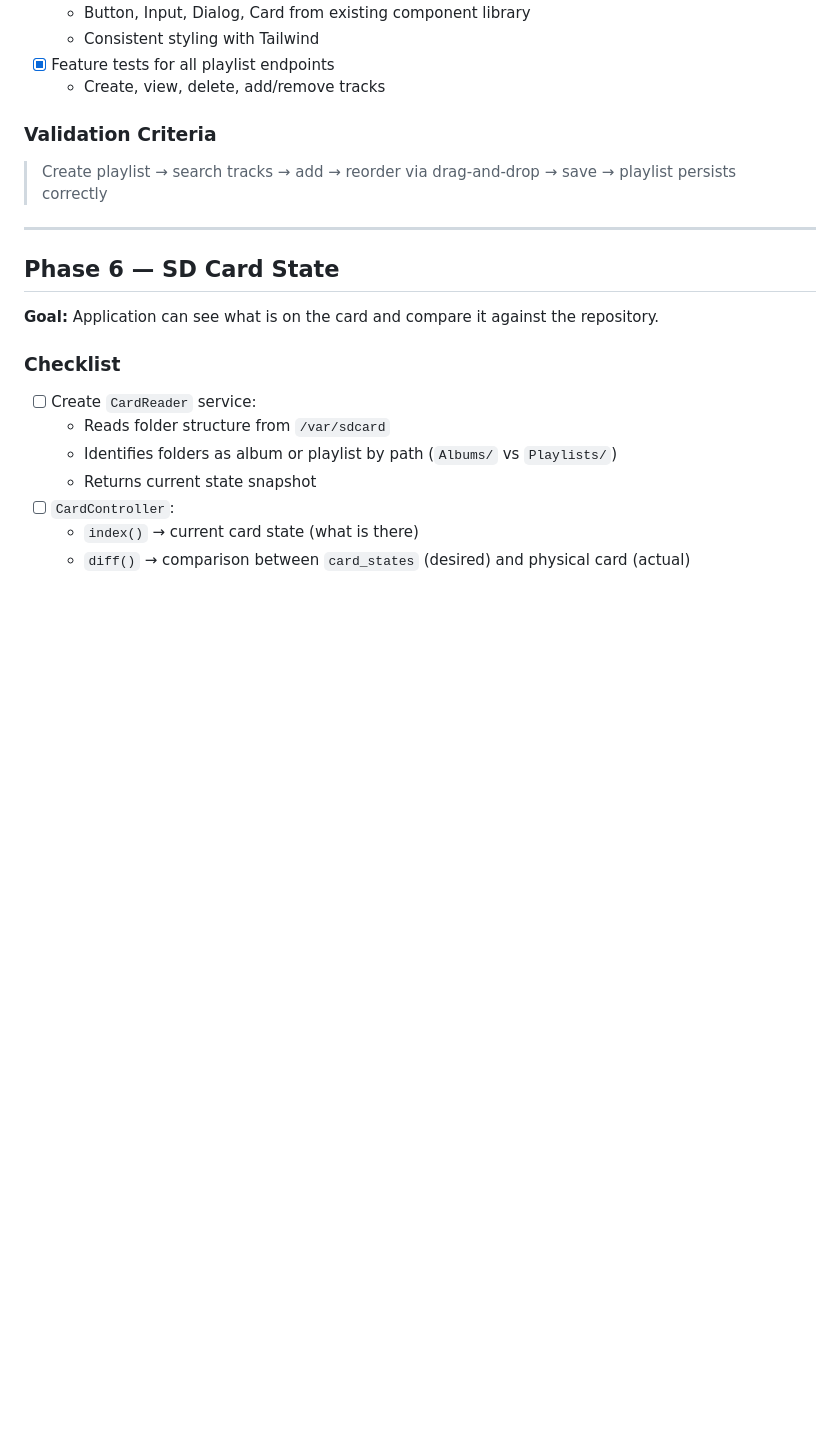
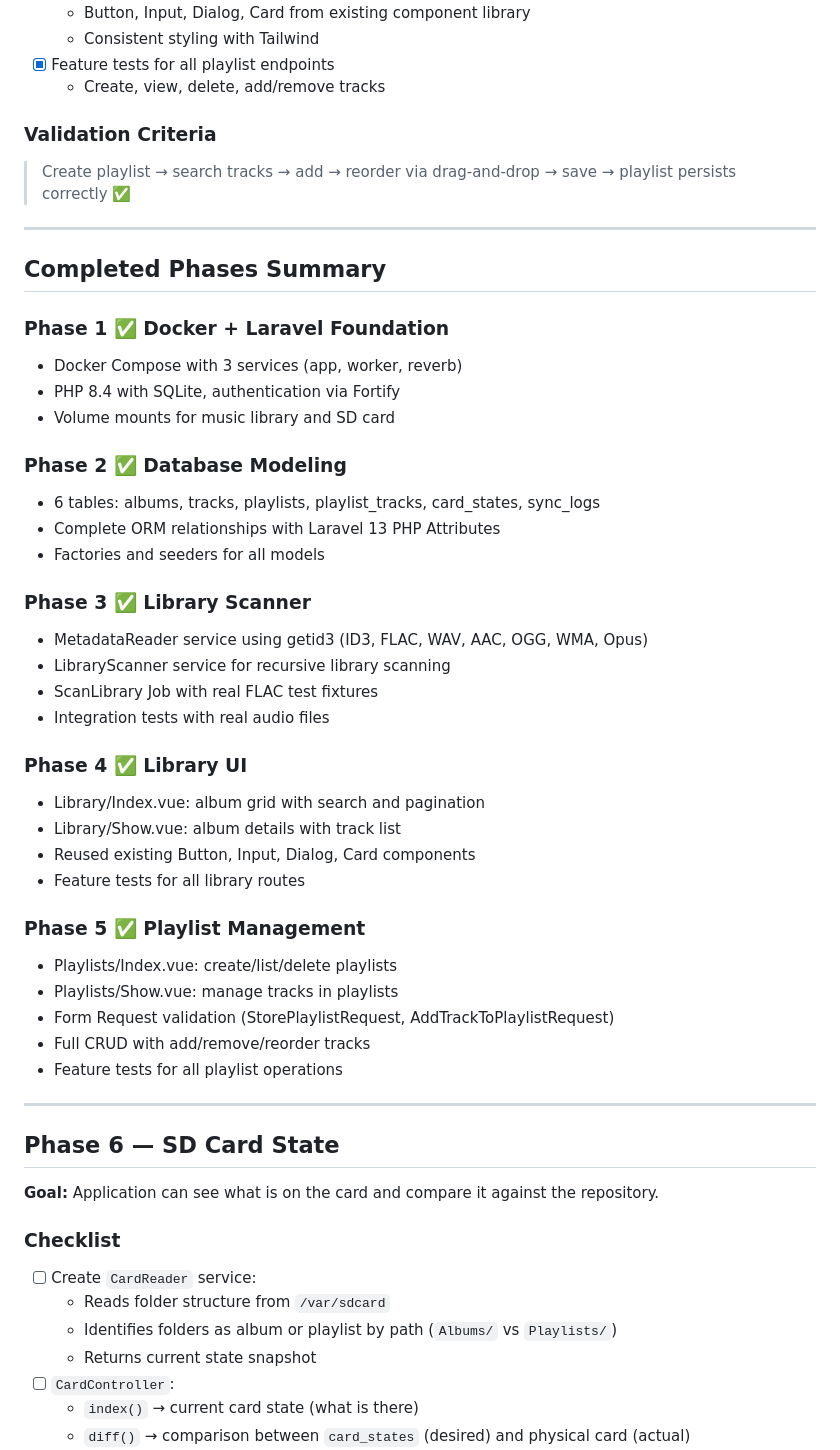
Before and after one commit to doguskysilva/ordinatio, a Markdown page: dac-manager-roadmap.md, the part around the change. GitHub-like rendering; blank space fills up the shorter version.

Commit message:
Update roadmap with Phase 5 completion and summary

```diff
--- a/dac-manager-roadmap.md
+++ b/dac-manager-roadmap.md
@@ -126,7 +126,40 @@
   - Create, view, delete, add/remove tracks
 
 ### Validation Criteria
-> Create playlist → search tracks → add → reorder via drag-and-drop → save → playlist persists correctly
+> Create playlist → search tracks → add → reorder via drag-and-drop → save → playlist persists correctly ✅
+
+---
+
+## Completed Phases Summary
+
+### Phase 1 ✅ Docker + Laravel Foundation
+- Docker Compose with 3 services (app, worker, reverb)
+- PHP 8.4 with SQLite, authentication via Fortify
+- Volume mounts for music library and SD card
+
+### Phase 2 ✅ Database Modeling
+- 6 tables: albums, tracks, playlists, playlist_tracks, card_states, sync_logs
+- Complete ORM relationships with Laravel 13 PHP Attributes
+- Factories and seeders for all models
+
+### Phase 3 ✅ Library Scanner
+- MetadataReader service using getid3 (ID3, FLAC, WAV, AAC, OGG, WMA, Opus)
+- LibraryScanner service for recursive library scanning
+- ScanLibrary Job with real FLAC test fixtures
+- Integration tests with real audio files
+
+### Phase 4 ✅ Library UI
+- Library/Index.vue: album grid with search and pagination
+- Library/Show.vue: album details with track list
+- Reused existing Button, Input, Dialog, Card components
+- Feature tests for all library routes
+
+### Phase 5 ✅ Playlist Management
+- Playlists/Index.vue: create/list/delete playlists
+- Playlists/Show.vue: manage tracks in playlists
+- Form Request validation (StorePlaylistRequest, AddTrackToPlaylistRequest)
+- Full CRUD with add/remove/reorder tracks
+- Feature tests for all playlist operations
 
 ---
 
```
